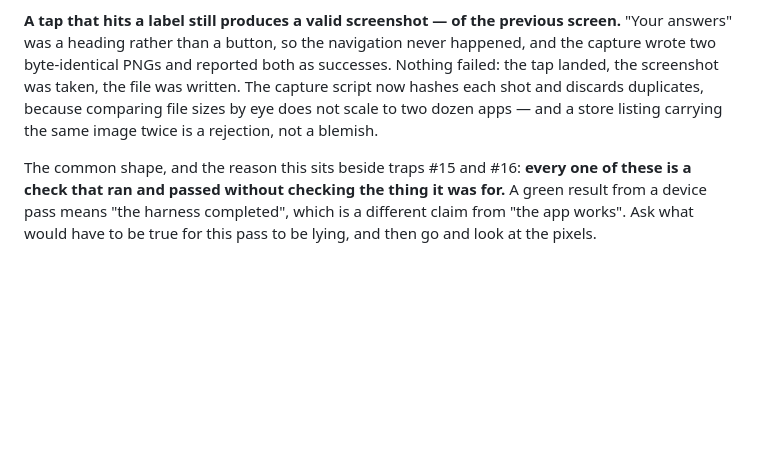
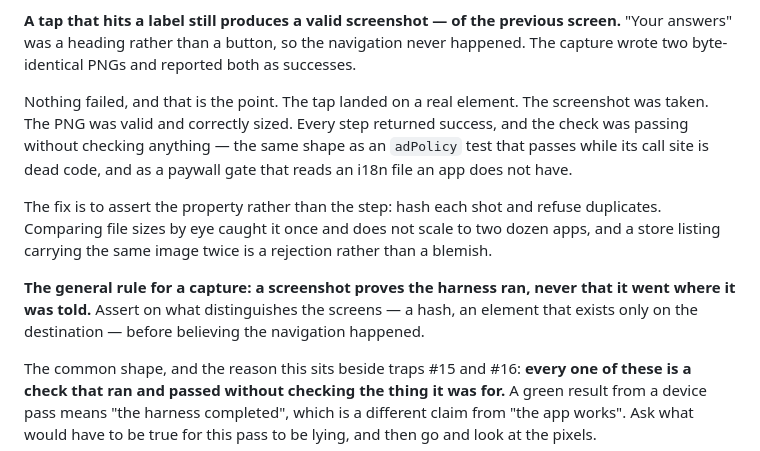
Before and after one commit to AltixCode/next-mobile-apps, a Markdown page: TRAPS.md, the part around the change. GitHub-like rendering; blank space fills up the shorter version.

Commit message:
docs(traps): a valid screenshot is not proof the tap navigated
Expands the duplicate-capture note at dev-3a's request: every step
returned success — the tap landed on a real element, the PNG was valid and
correctly sized — and the check was passing without checking anything.
Assert on what distinguishes the two screens, not on the step completing.

Co-Authored-By: Claude Opus 5 <noreply@anthropic.com>
Claude-Session: https://claude.ai/code/session_01YUPpZCxXaM3XA2VMTnNUen

```diff
--- a/TRAPS.md
+++ b/TRAPS.md
@@ -514,11 +514,24 @@ visible to idb, so this is specific to the UMP sheet. **Screenshot and look; use
 
 **A tap that hits a label still produces a valid screenshot — of the previous
 screen.** "Your answers" was a heading rather than a button, so the navigation
-never happened, and the capture wrote two byte-identical PNGs and reported both
-as successes. Nothing failed: the tap landed, the screenshot was taken, the file
-was written. The capture script now hashes each shot and discards duplicates,
-because comparing file sizes by eye does not scale to two dozen apps — and a
-store listing carrying the same image twice is a rejection, not a blemish.
+never happened. The capture wrote two byte-identical PNGs and reported both as
+successes.
+
+Nothing failed, and that is the point. The tap landed on a real element. The
+screenshot was taken. The PNG was valid and correctly sized. Every step
+returned success, and the check was passing without checking anything — the
+same shape as an `adPolicy` test that passes while its call site is dead code,
+and as a paywall gate that reads an i18n file an app does not have.
+
+The fix is to assert the property rather than the step: hash each shot and
+refuse duplicates. Comparing file sizes by eye caught it once and does not
+scale to two dozen apps, and a store listing carrying the same image twice is
+a rejection rather than a blemish.
+
+**The general rule for a capture: a screenshot proves the harness ran, never
+that it went where it was told.** Assert on what distinguishes the screens —
+a hash, an element that exists only on the destination — before believing the
+navigation happened.
 
 The common shape, and the reason this sits beside traps #15 and #16: **every one
 of these is a check that ran and passed without checking the thing it was for.**
```
